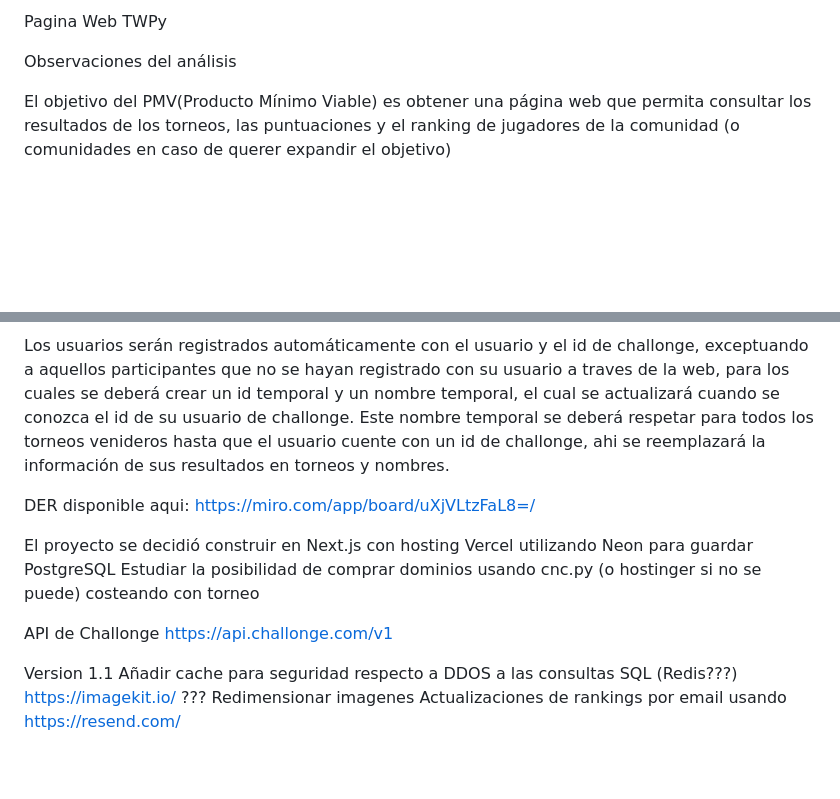
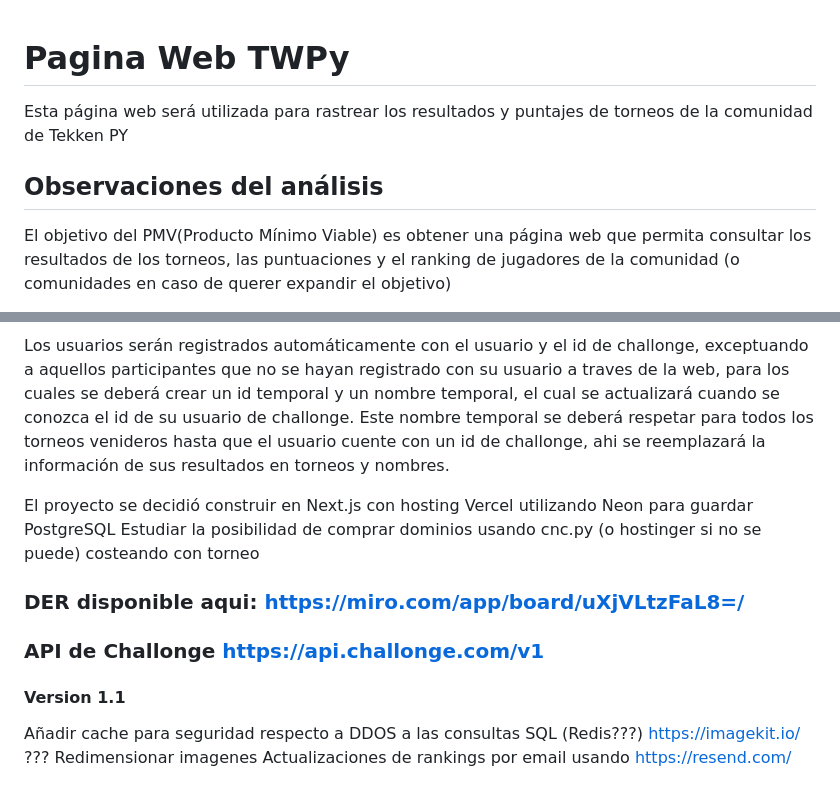
Before and after one commit to twpyhost/TWPY, a Markdown page: README.md, 2 parts joined by grey strips. Rendered like a GitHub page; blank space fills up the shorter version.

Commit message:
Update README.md
Added formatting

```diff
--- a/README.md
+++ b/README.md
@@ -1,6 +1,8 @@
-Pagina Web TWPy
 
-Observaciones del análisis
+# Pagina Web TWPy
+Esta página web será utilizada para rastrear los resultados y puntajes de torneos de la comunidad de Tekken PY
+
+## Observaciones del análisis
 
 El objetivo del PMV(Producto Mínimo Viable) es obtener una página web que permita consultar los resultados de los torneos, las puntuaciones y el ranking de jugadores de la comunidad (o comunidades en caso de querer expandir el objetivo)
 
@@ -23,16 +26,14 @@ Para calcular las posiciones del ranking, el sistema debe realizar la sumatoria
 
 Los usuarios serán registrados automáticamente con el usuario y el id de challonge, exceptuando a aquellos participantes que no se hayan registrado con su usuario a traves de la web, para los cuales se deberá crear un id temporal y un nombre temporal, el cual se actualizará cuando se conozca el id de su usuario de challonge. Este nombre temporal se deberá respetar para todos los torneos venideros hasta que el usuario cuente con un id de challonge, ahi se reemplazará la información de sus resultados en torneos y nombres.
 
-DER disponible aqui:
-https://miro.com/app/board/uXjVLtzFaL8=/
-
 El proyecto se decidió construir en Next.js con hosting Vercel utilizando Neon para guardar PostgreSQL
 Estudiar la posibilidad de comprar dominios usando cnc.py (o hostinger si no se puede) costeando con torneo
 
-API de Challonge
-https://api.challonge.com/v1
+### DER disponible aqui: https://miro.com/app/board/uXjVLtzFaL8=/
 
-Version 1.1
+### API de Challonge https://api.challonge.com/v1
+
+#### Version 1.1
 Añadir cache para seguridad respecto a DDOS a las consultas SQL (Redis???)
 https://imagekit.io/ ??? Redimensionar imagenes
 Actualizaciones de rankings por email usando https://resend.com/
```
Also changed, not shown: other parts of README.md (+9 -8 lines).
